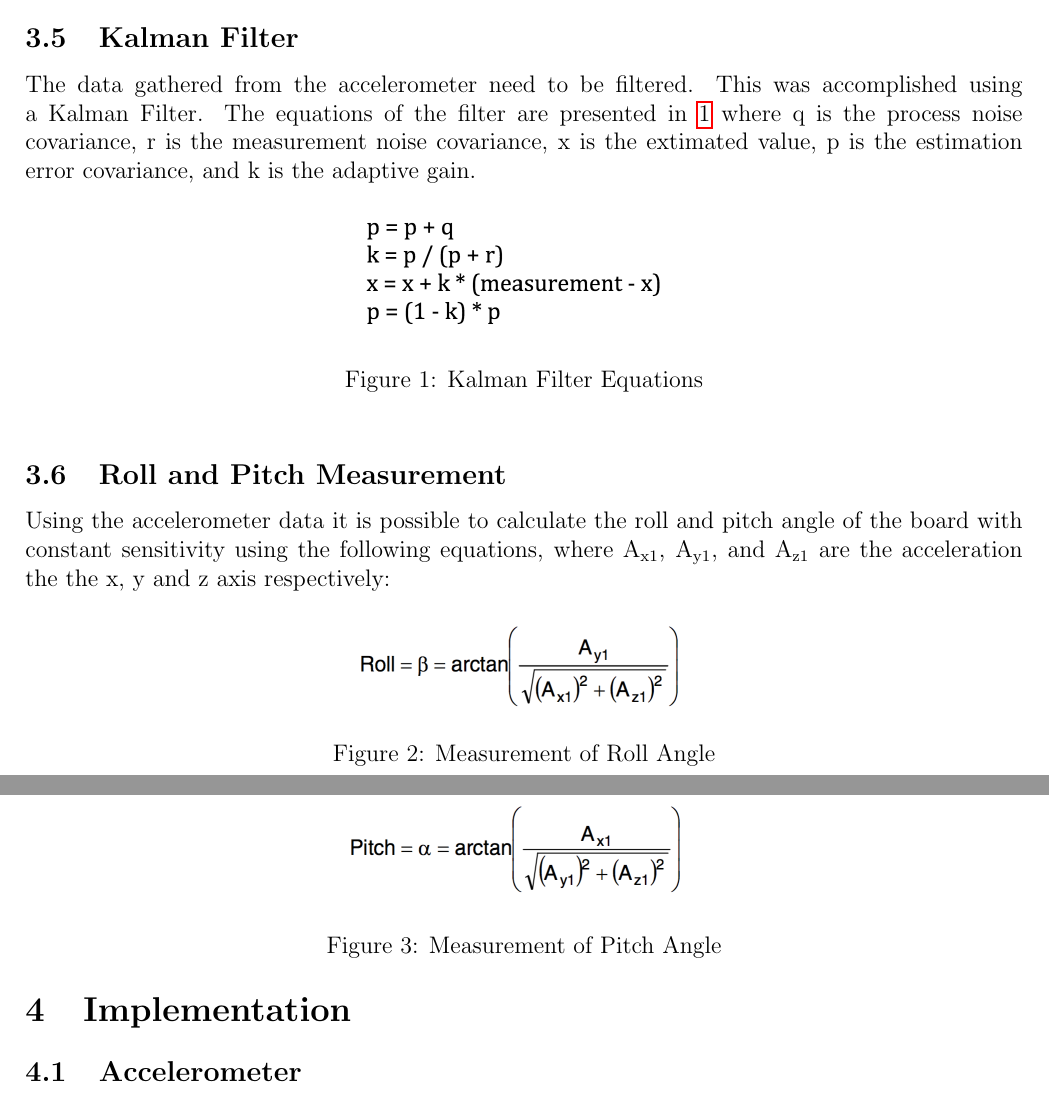
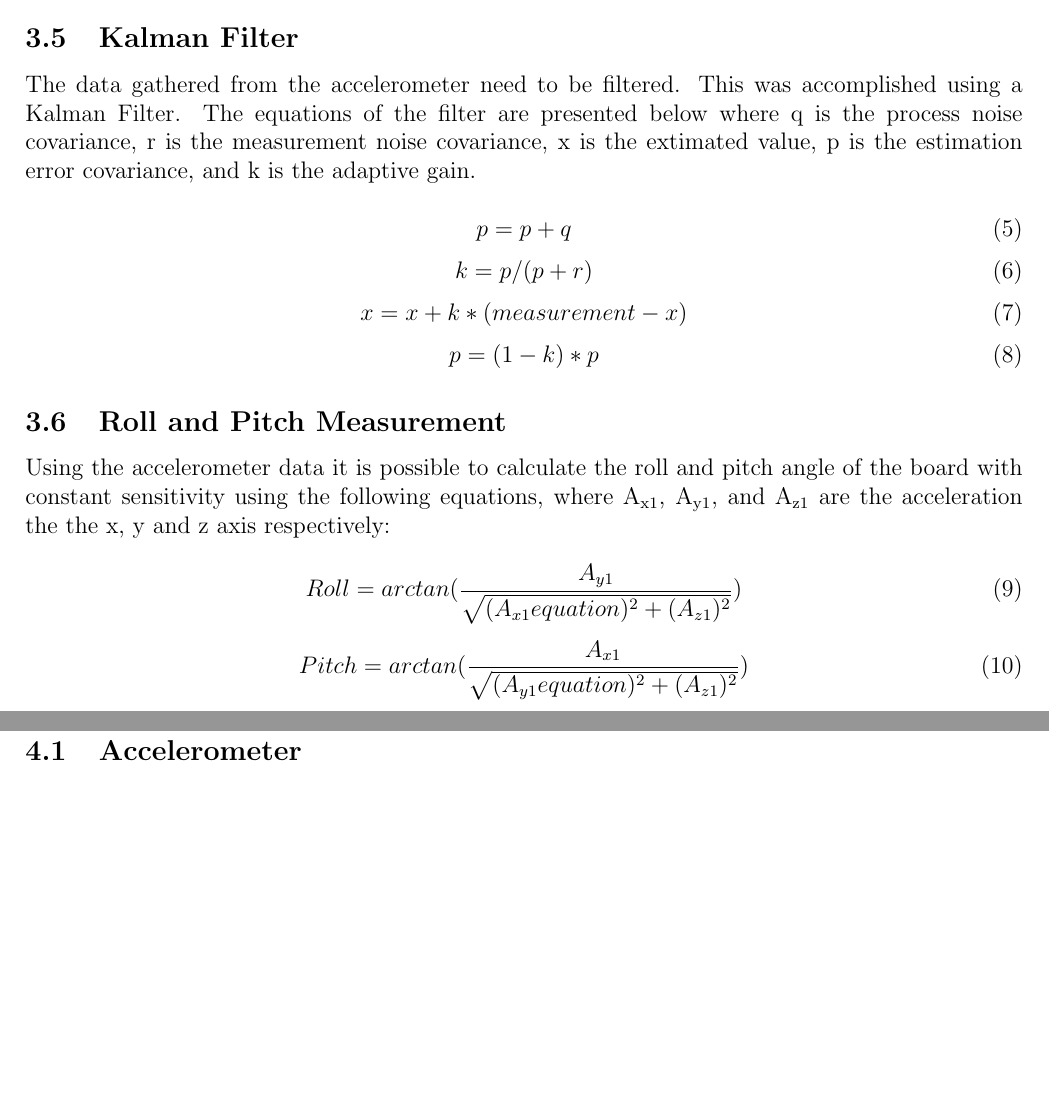
Before and after one commit to felixdube/microprocessor-systems, a LaTeX document (report/Lab4/LabReport4.tex): two parts of pages 5 and 6 of 8, joined at a grey line, cut so that both start at the same text, the shorter picture padded with empty space. Compiled offline with pdfLaTeX.

Commit message:
Change to real equation

```diff
--- a/report/Lab4/LabReport4.tex
+++ b/report/Lab4/LabReport4.tex
@@ -95,35 +95,31 @@ Real-Time Operating Systems (RTOS), are useful for applications which run in rea
 \subsection{Accelerometer Calibration}
 
 \subsection{Kalman Filter}
-The data gathered from the accelerometer need to be filtered. This was accomplished using a Kalman Filter. The equations of the filter are presented in \ref{fig:kalman} where q is the process noise covariance, r is the measurement noise covariance, x is the extimated value, p is the estimation error covariance, and k is the adaptive gain.
+The data gathered from the accelerometer need to be filtered. This was accomplished using a Kalman Filter. The equations of the filter are presented below where q is the process noise covariance, r is the measurement noise covariance, x is the extimated value, p is the estimation error covariance, and k is the adaptive gain.
 
-\begin{figure}[!htb]
- \centering
- \includegraphics[scale=0.50]{images/kalman.png}
- \caption{Kalman Filter Equations}
- \label{fig:kalman}
-\end{figure}
+\begin{equation}
+p=p+q
+\end{equation}
+\begin{equation}
+k=p/(p+r)
+\end{equation}
+\begin{equation}
+x=x+k*(measurement-x)
+\end{equation}
+\begin{equation}
+p=(1-k)*p
+\end{equation}
 
 \subsection{Roll and Pitch Measurement}
 Using the accelerometer data it is possible to calculate the roll and pitch angle of the board with constant sensitivity using the following equations, where A\textsubscript{x1}, A\textsubscript{y1}, and A\textsubscript{z1} are the acceleration the the x, y and z axis respectively:
 
+\begin{equation}
+Roll=arctan(\frac{A_{y1}}{\sqrt{(A_{x1}equation)^2+(A_{z1})^2}})
+\end{equation}
 
-
-\begin{figure}[!htb]
- \centering
- \includegraphics[scale=0.50]{images/roll.png}
- \caption{Measurement of Roll Angle}
- \label{fig:roll}
-\end{figure}
-
-\begin{figure}[!htb]
- \centering
- \includegraphics[scale=0.50]{images/pitch.png}
- \caption{Measurement of Pitch Angle}
- \label{fig:pitch}
-\end{figure}
-
-
+\begin{equation}
+Pitch=arctan(\frac{A_{x1}}{\sqrt{(A_{y1}equation)^2+(A_{z1})^2}})
+\end{equation}
 
 \section{Implementation}
 \subsection{Accelerometer}
```
